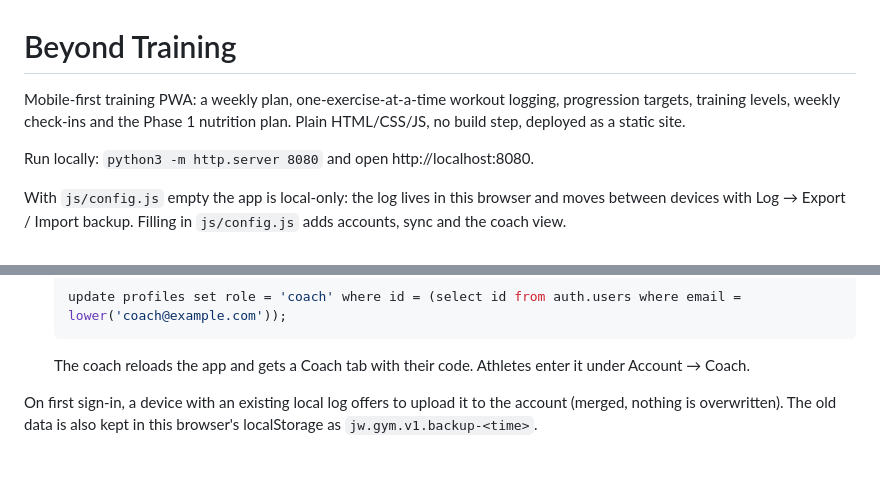
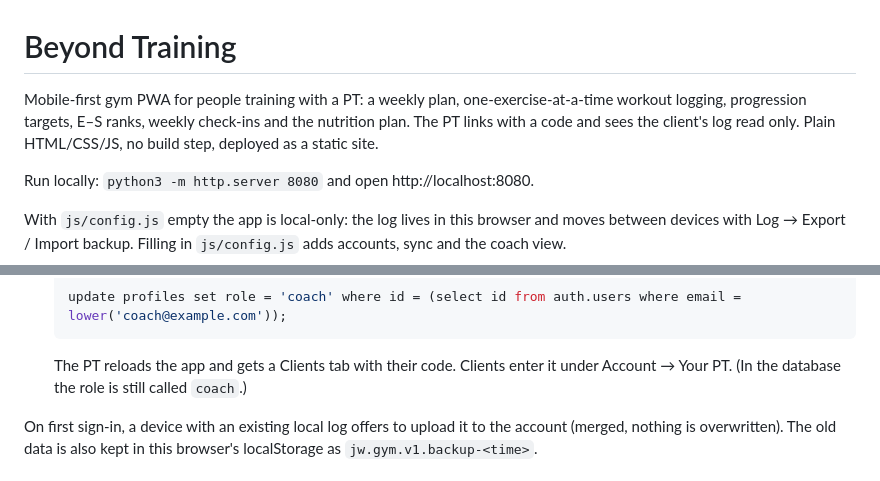
Before and after one commit to Tarun-Gudapati/workout-phase, a Markdown page: README.md, 2 parts joined by grey strips. Rendered like a GitHub page.

Commit message:
README: describe the PT flow and ranks

````diff
--- a/README.md
+++ b/README.md
@@ -1,8 +1,8 @@
 # Beyond Training
 
-Mobile-first training PWA: a weekly plan, one-exercise-at-a-time workout logging, progression targets,
-training levels, weekly check-ins and the Phase 1 nutrition plan. Plain HTML/CSS/JS, no build step, deployed as
-a static site.
+Mobile-first gym PWA for people training with a PT: a weekly plan, one-exercise-at-a-time workout logging,
+progression targets, E–S ranks, weekly check-ins and the nutrition plan. The PT links with a code and sees the
+client's log read only. Plain HTML/CSS/JS, no build step, deployed as a static site.
 
 Run locally: `python3 -m http.server 8080` and open http://localhost:8080.
 
@@ -35,7 +35,8 @@ with Log → Export / Import backup. Filling in `js/config.js` adds accounts, sy
    ```sql
    update profiles set role = 'coach' where id = (select id from auth.users where email = lower('coach@example.com'));
    ```
-   The coach reloads the app and gets a Coach tab with their code. Athletes enter it under Account → Coach.
+   The PT reloads the app and gets a Clients tab with their code. Clients enter it under Account → Your PT.
+   (In the database the role is still called `coach`.)
 
 On first sign-in, a device with an existing local log offers to upload it to the account (merged, nothing is
 overwritten). The old data is also kept in this browser's localStorage as `jw.gym.v1.backup-<time>`.
````
